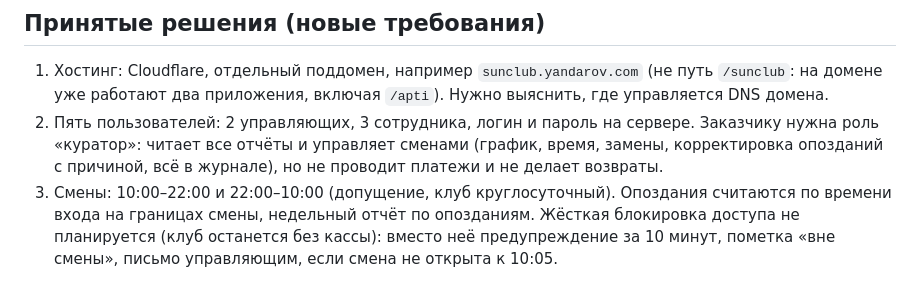
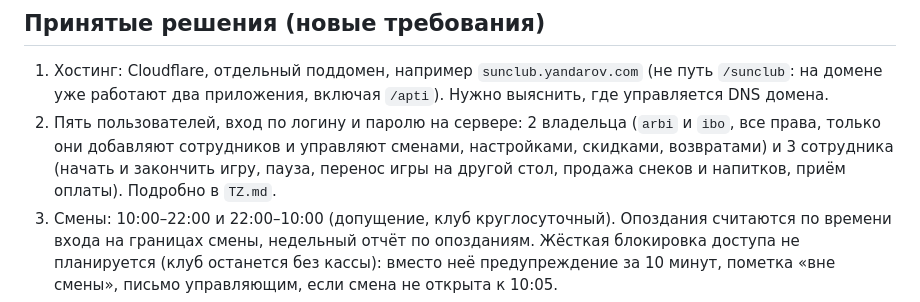
Before and after one commit to ArturKireev/SunClub, a Markdown page: PROJECT.md, the part around the change. Drawn GitHub-style.

```diff
--- a/PROJECT.md
+++ b/PROJECT.md
@@ -15,7 +15,7 @@
 ## Принятые решения (новые требования)
 
 1. Хостинг: Cloudflare, отдельный поддомен, например `sunclub.yandarov.com` (не путь `/sunclub`: на домене уже работают два приложения, включая `/apti`). Нужно выяснить, где управляется DNS домена.
-2. Пять пользователей: 2 управляющих, 3 сотрудника, логин и пароль на сервере. Заказчику нужна роль «куратор»: читает все отчёты и управляет сменами (график, время, замены, корректировка опозданий с причиной, всё в журнале), но не проводит платежи и не делает возвраты.
+2. Пять пользователей, вход по логину и паролю на сервере: 2 владельца (`arbi` и `ibo`, все права, только они добавляют сотрудников и управляют сменами, настройками, скидками, возвратами) и 3 сотрудника (начать и закончить игру, пауза, перенос игры на другой стол, продажа снеков и напитков, приём оплаты). Подробно в `TZ.md`.
 3. Смены: 10:00–22:00 и 22:00–10:00 (допущение, клуб круглосуточный). Опоздания считаются по времени входа на границах смены, недельный отчёт по опозданиям. Жёсткая блокировка доступа не планируется (клуб останется без кассы): вместо неё предупреждение за 10 минут, пометка «вне смены», письмо управляющим, если смена не открыта к 10:05.
 4. Сейчас сотрудники работают в старом приложении (все оплаты проводят как «наличные», разбивку ведут в тетради). Его пока не заменяем. Наша программа сначала работает как слой контроля: способы оплаты, сверка смены, расходы.
 5. Этапы:
```
Also changed, not shown: TZ.md (+17 -12 lines).
